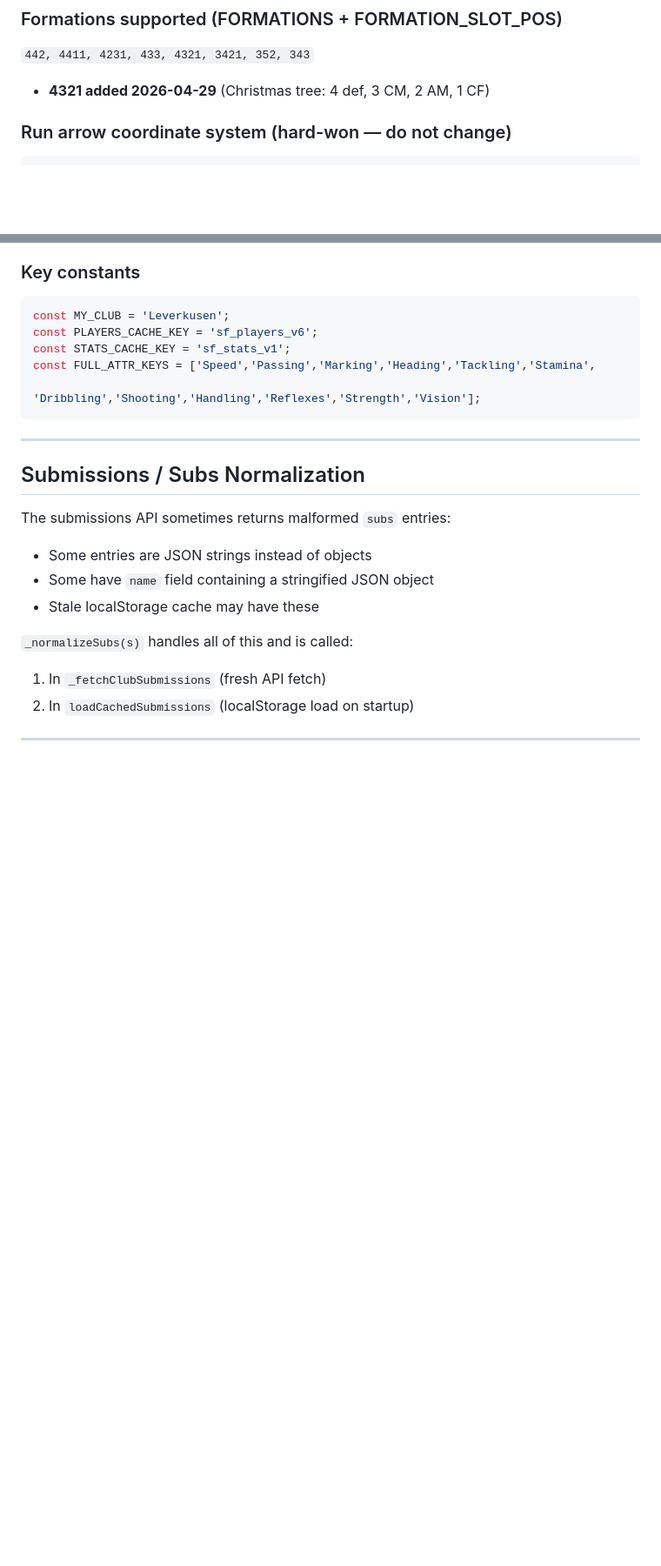
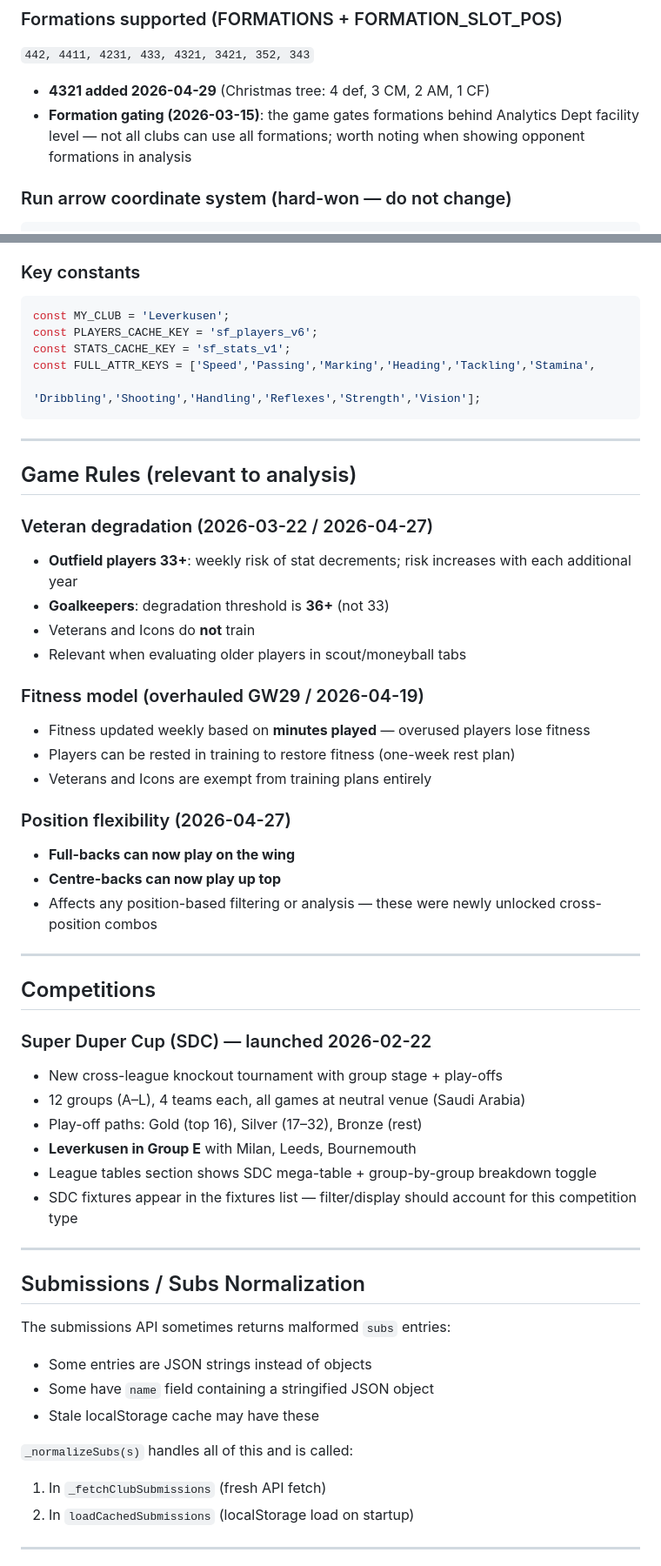
Before and after one commit to ofersi15/slow-football, a Markdown page: SESSION_CONTEXT.md, 2 parts joined by grey strips. Shown at 87% size. Drawn GitHub-style; blank space fills up the shorter version.

Commit message:
Update SESSION_CONTEXT with game updates Feb-Apr 2026
New player fields (dateOfBirth, preferredFoot), traits/chemistry (live from transfer page),
seasonal stats breakdown in API, veteran degradation rules (33+ outfield, 36+ GK),
fitness model overhaul (GW29), position flexibility (FB on wing, CB up top),
SDC competition details, formation gating by Analytics Dept level.

````diff
--- a/SESSION_CONTEXT.md
+++ b/SESSION_CONTEXT.md
@@ -142,6 +142,7 @@ Key endpoints:
 ### Formations supported (FORMATIONS + FORMATION_SLOT_POS)
 `442, 4411, 4231, 433, 4321, 3421, 352, 343`
 - **4321 added 2026-04-29** (Christmas tree: 4 def, 3 CM, 2 AM, 1 CF)
+- **Formation gating (2026-03-15)**: the game gates formations behind Analytics Dept facility level — not all clubs can use all formations; worth noting when showing opponent formations in analysis
 
 ### Run arrow coordinate system (hard-won — do not change)
 ```javascript
@@ -230,6 +249,38 @@ const STATS_CACHE_KEY = 'sf_stats_v1';
 const FULL_ATTR_KEYS = ['Speed','Passing','Marking','Heading','Tackling','Stamina',
                         'Dribbling','Shooting','Handling','Reflexes','Strength','Vision'];
 ```
+
+---
+
+## Game Rules (relevant to analysis)
+
+### Veteran degradation (2026-03-22 / 2026-04-27)
+- **Outfield players 33+**: weekly risk of stat decrements; risk increases with each additional year
+- **Goalkeepers**: degradation threshold is **36+** (not 33)
+- Veterans and Icons do **not** train
+- Relevant when evaluating older players in scout/moneyball tabs
+
+### Fitness model (overhauled GW29 / 2026-04-19)
+- Fitness updated weekly based on **minutes played** — overused players lose fitness
+- Players can be rested in training to restore fitness (one-week rest plan)
+- Veterans and Icons are exempt from training plans entirely
+
+### Position flexibility (2026-04-27)
+- **Full-backs can now play on the wing**
+- **Centre-backs can now play up top**
+- Affects any position-based filtering or analysis — these were newly unlocked cross-position combos
+
+---
+
+## Competitions
+
+### Super Duper Cup (SDC) — launched 2026-02-22
+- New cross-league knockout tournament with group stage + play-offs
+- 12 groups (A–L), 4 teams each, all games at neutral venue (Saudi Arabia)
+- Play-off paths: Gold (top 16), Silver (17–32), Bronze (rest)
+- **Leverkusen in Group E** with Milan, Leeds, Bournemouth
+- League tables section shows SDC mega-table + group-by-group breakdown toggle
+- SDC fixtures appear in the fixtures list — filter/display should account for this competition type
 
 ---
 
````
Also changed, not shown: other parts of SESSION_CONTEXT.md (+21 -0 lines).
